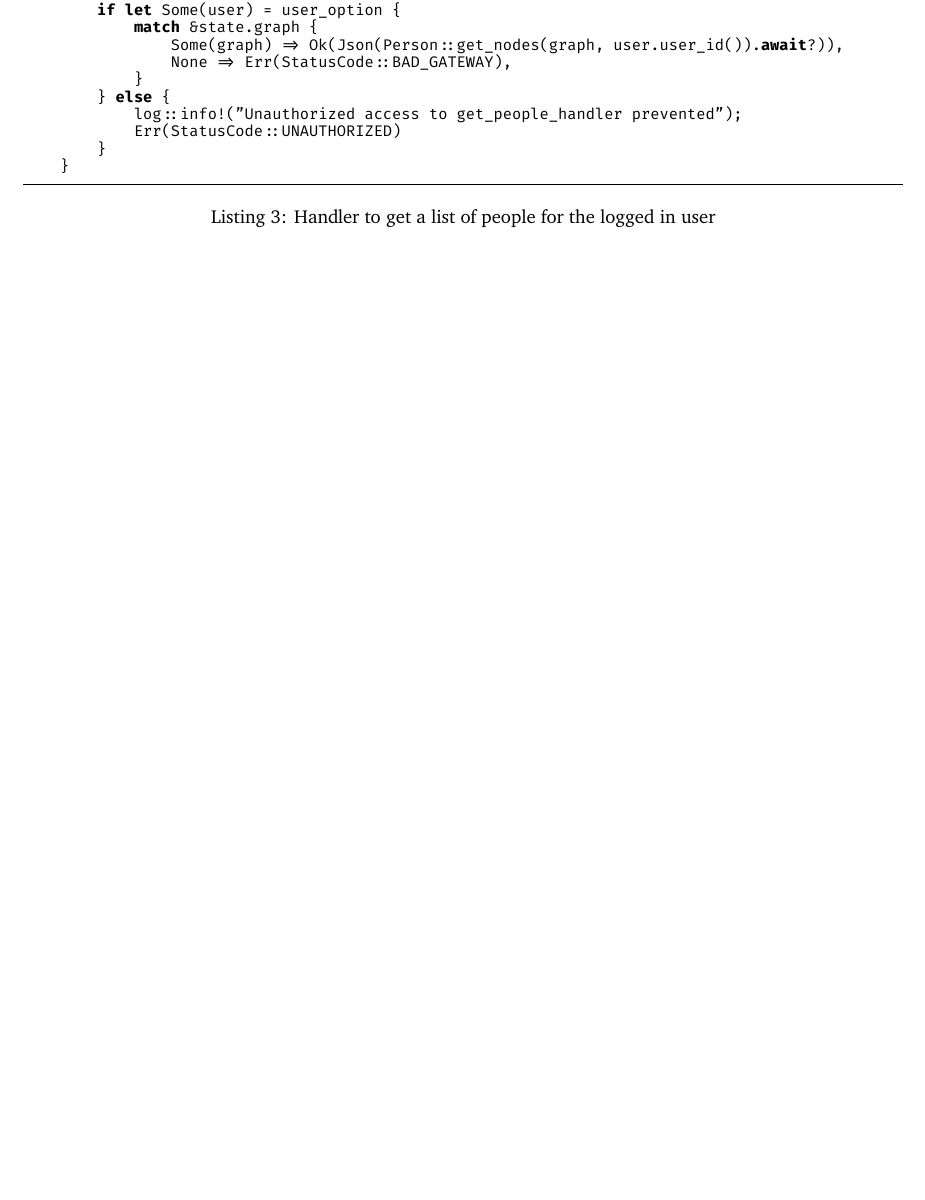
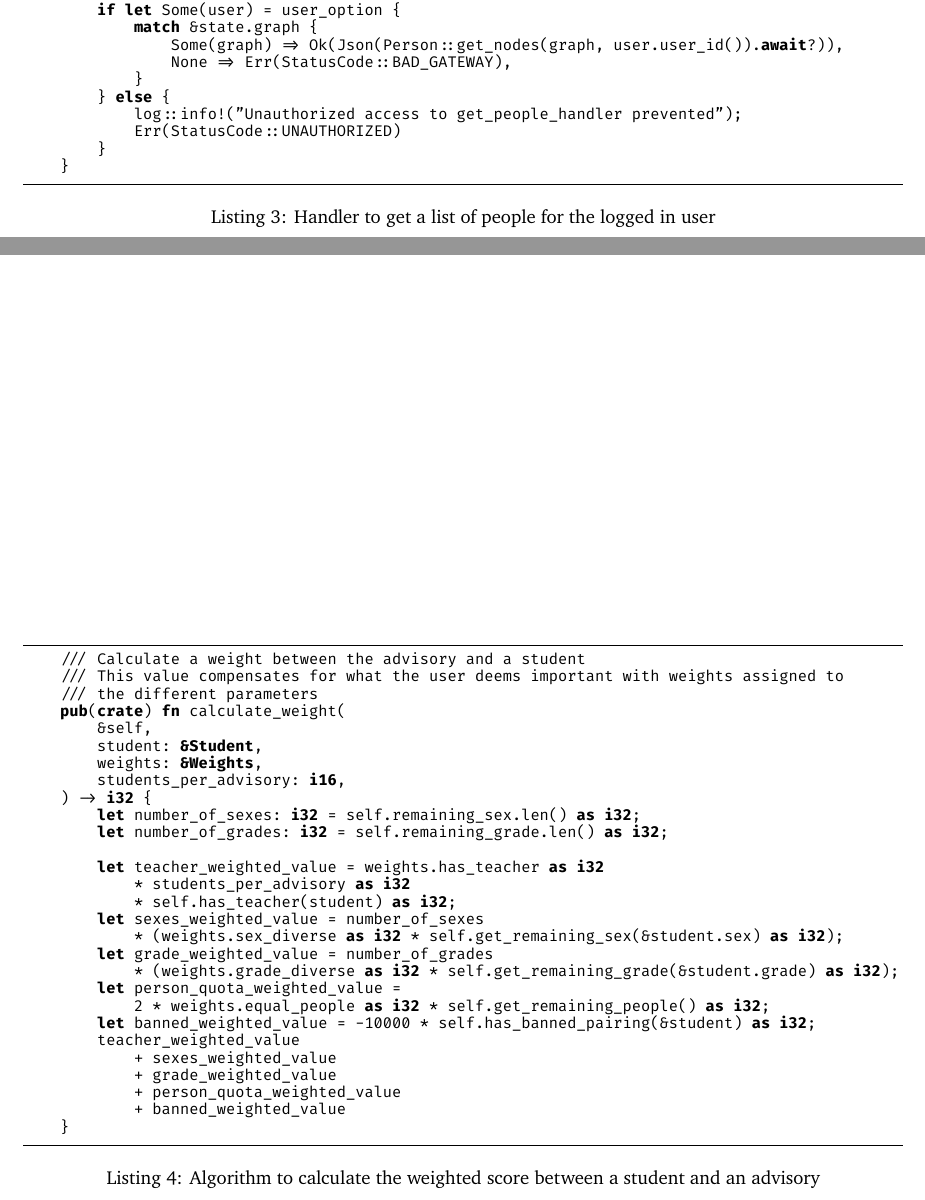
Before and after one commit to grantlemons/Computer-Science-IA-LaTeX, a LaTeX thesis (advisory-ia.tex, which reads code/calculate_weight.tex): part of page 11 of 18 before the commit and two parts of pages 11 and 12 of 20 after it, the two joined at a grey line, cut so that both start at the same text, the shorter picture padded with empty space. Compiled offline with LuaLaTeX; a missing font is replaced by an installed copy or a similar font.

Commit message:
add equal_people changes

```diff
--- /dev/null
+++ b/code/calculate_weight.tex
@@ -0,0 +1,46 @@
+\documentclass[../advisory-ia.tex]{subfiles}
+
+\begin{document}
+  \begin{listing}[ht]
+  \centering
+  \snippet{Algorithm to calculate the weighted score between a student and an advisory}
+  \caption{Algorithm to calculate the weighted score between a student and an advisory}
+  \label{lst:calculate_weight}
+  \begin{minted}
+  [
+    frame=lines,
+    framesep=2mm,
+    baselinestretch=1,
+    fontsize=\scriptsize,
+  ]{rust}
+    /// Calculate a weight between the advisory and a student
+    /// This value compensates for what the user deems important with weights assigned to
+    /// the different parameters
+    pub(crate) fn calculate_weight(
+        &self,
+        student: &Student,
+        weights: &Weights,
+        students_per_advisory: i16,
+    ) -> i32 {
+        let number_of_sexes: i32 = self.remaining_sex.len() as i32;
+        let number_of_grades: i32 = self.remaining_grade.len() as i32;
+
+        let teacher_weighted_value = weights.has_teacher as i32
+            * students_per_advisory as i32
+            * self.has_teacher(student) as i32;
+        let sexes_weighted_value = number_of_sexes
+            * (weights.sex_diverse as i32 * self.get_remaining_sex(&student.sex) as i32);
+        let grade_weighted_value = number_of_grades
+            * (weights.grade_diverse as i32 * self.get_remaining_grade(&student.grade) as i32);
+        let person_quota_weighted_value =
+            2 * weights.equal_people as i32 * self.get_remaining_people() as i32;
+        let banned_weighted_value = -10000 * self.has_banned_pairing(&student) as i32;
+        teacher_weighted_value
+            + sexes_weighted_value
+            + grade_weighted_value
+            + person_quota_weighted_value
+            + banned_weighted_value
+    }
+  \end{minted}
+  \end{listing}
+\end{document}
```
Also changed, not shown: Crit_C_Development.tex (+3 -1 lines), UML-Diagram.txt (+3 -0 lines), advisory-ia.tex (+1 -1 lines).
